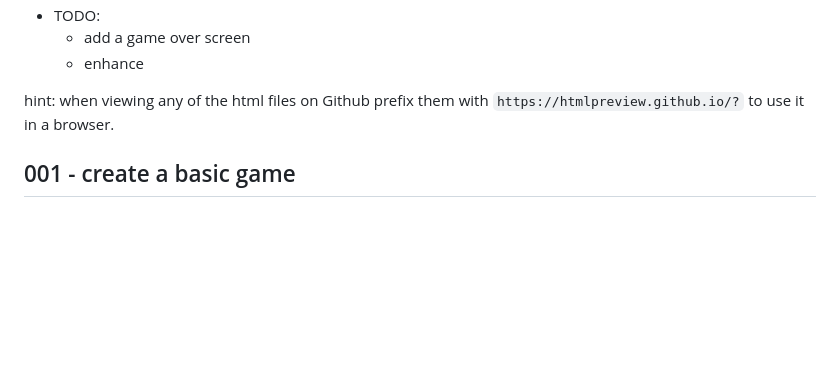
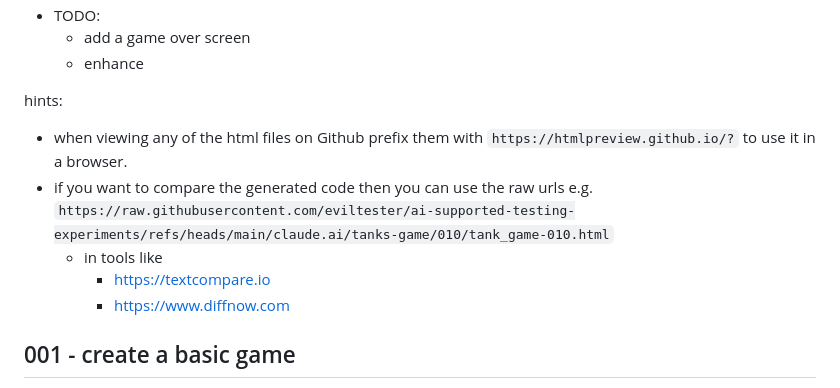
Before and after one commit to eviltester/ai-supported-testing-experiments, a Markdown page: claude.ai/tanks-game/readme.md, the part around the change. GitHub-like rendering; blank space fills up the shorter version.

Commit message:
added comparison tools

```diff
--- a/claude.ai/tanks-game/readme.md
+++ b/claude.ai/tanks-game/readme.md
@@ -40,7 +40,13 @@ https://claude.ai/share/77ad5213-83b6-43f0-8295-c401598caee6
    - enhance
 
 
-hint: when viewing any of the html files on Github prefix them with `https://htmlpreview.github.io/?` to use it in a browser.
+hints:
+
+- when viewing any of the html files on Github prefix them with `https://htmlpreview.github.io/?` to use it in a browser.
+- if you want to compare the generated code then you can use the raw urls e.g. `https://raw.githubusercontent.com/eviltester/ai-supported-testing-experiments/refs/heads/main/claude.ai/tanks-game/010/tank_game-010.html`
+   - in tools like
+      - https://textcompare.io
+      - https://www.diffnow.com
 
 ## 001 - create a basic game
 
```
